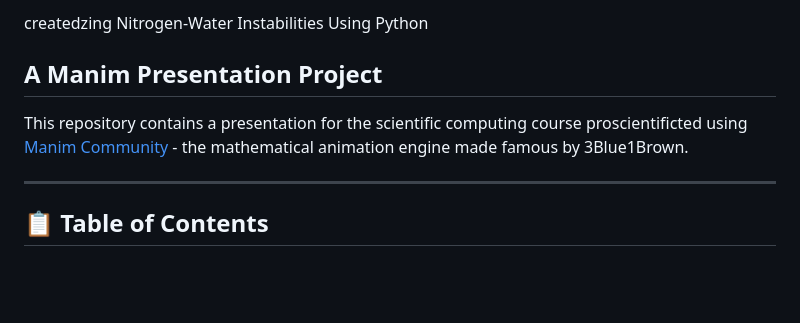
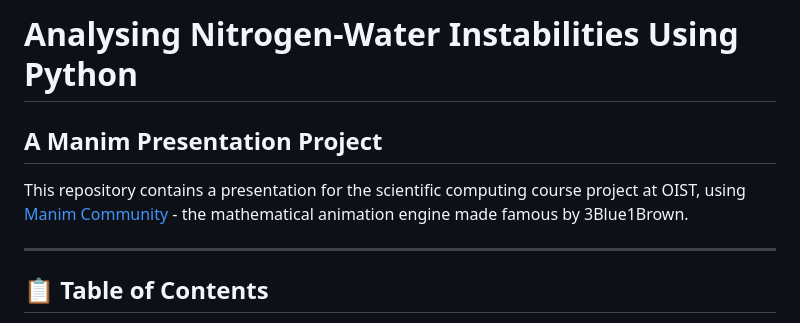
Before and after one commit to ayman-alashkar/SC_presentation, a Markdown page: README.md, the part around the change. Drawn GitHub-style; blank space fills up the shorter version.

Commit message:
Revise README title and project description
Updated the title and clarified the project description.

```diff
--- a/README.md
+++ b/README.md
@@ -1,7 +1,7 @@
-createdzing Nitrogen-Water Instabilities Using Python
+# Analysing Nitrogen-Water Instabilities Using Python
 ## A Manim Presentation Project
 
-This repository contains a presentation for the scientific computing course proscientificted using [Manim Community](https://www.manim.community/) - the mathematical animation engine made famous by 3Blue1Brown.
+This repository contains a presentation for the scientific computing course project at OIST, using [Manim Community](https://www.manim.community/) - the mathematical animation engine made famous by 3Blue1Brown.
 
 ---
 
```
